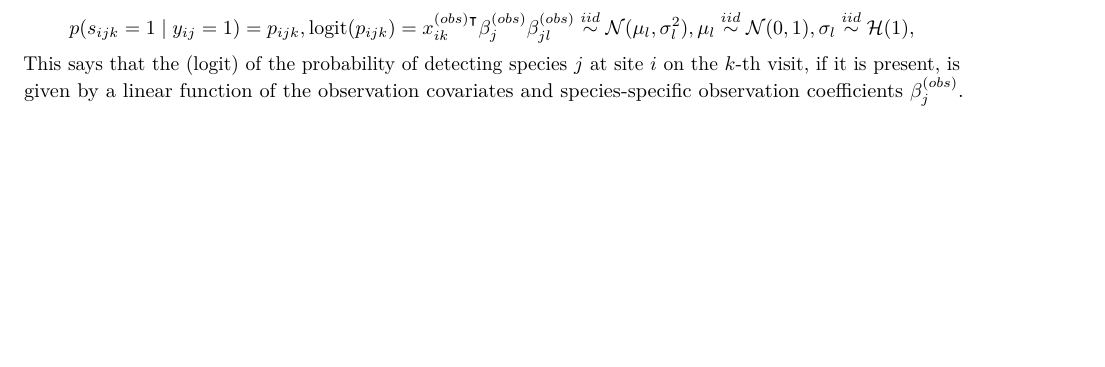
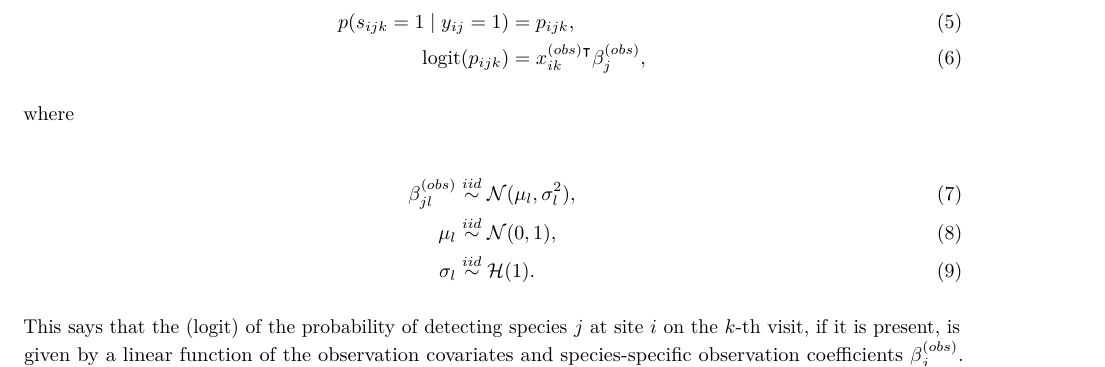
Before and after one commit to martiningram/roccupy, an R Markdown document (vignettes/ebird-example.Rmd): part of page 7 of 9 before the commit and part of page 8 of 10 after it, cut so that both start at the same text, the shorter picture padded with empty space. Rendered offline with R 4.5, knitr and Pandoc, then LaTeX, with nearby package versions; some code elsewhere in the file could not run offline.

```diff
--- a/vignettes/ebird-example.Rmd
+++ b/vignettes/ebird-example.Rmd
@@ -151,9 +151,16 @@
-  p(s_{ijk} = 1 \mid y_{ij} = 1) = p_{ijk}, \\
-  \textrm{logit}(p_{ijk}) = {x}_{ik}^{(obs)\intercal} {\beta}^{(obs)}_j \\
-    \beta_{jl}^{(obs)} \stackrel{iid}{\sim} \mathcal{N}(\mu_l, \sigma_l^2), \\
-  \mu_l \stackrel{iid}{\sim} \mathcal{N}(0, 1), \\
-  \sigma_l \stackrel{iid}{\sim} \mathcal{H}(1),
-$$
+\begin{align}
+  p(s_{ijk} = 1 \mid y_{ij} = 1) &= p_{ijk}, \\
+  \textrm{logit}(p_{ijk}) &= {x}_{ik}^{(obs)\intercal} {\beta}^{(obs)}_j,
+\end{align}
+
+where
+
+\begin{align}
+  \beta_{jl}^{(obs)} &\stackrel{iid}{\sim} \mathcal{N}(\mu_l, \sigma_l^2), \\
+  \mu_l &\stackrel{iid}{\sim} \mathcal{N}(0, 1), \\
+  \sigma_l &\stackrel{iid}{\sim} \mathcal{H}(1).
+\end{align}
+
 This says that the (logit) of the probability of detecting species $j$ at site $i$ on the $k$-th visit, if it is present, is given by a linear function of the observation covariates and species-specific observation coefficients $\beta_j^{(obs)}$. These species coefficients are the `obs_slopes` in the model results. The next three lines specify the hierarchical prior on the observation covariates. The group means $\mu_l$ and group standard deviations $\sigma_l$ are reported in `obs_prior_means` and `obs_prior_sds`, respectively. The $\mathcal{H}$ denotes the half-normal distribution.
 
 We will now quickly take a look at some of the results. First, let's look at the environment intercepts:
```
Also changed, not shown: R/msod_advi.R (+2 -2 lines), README.md (added), vignettes/ebird-example.pdf (added), vignettes/ebird-example.Rmd (6 more changed lines).
